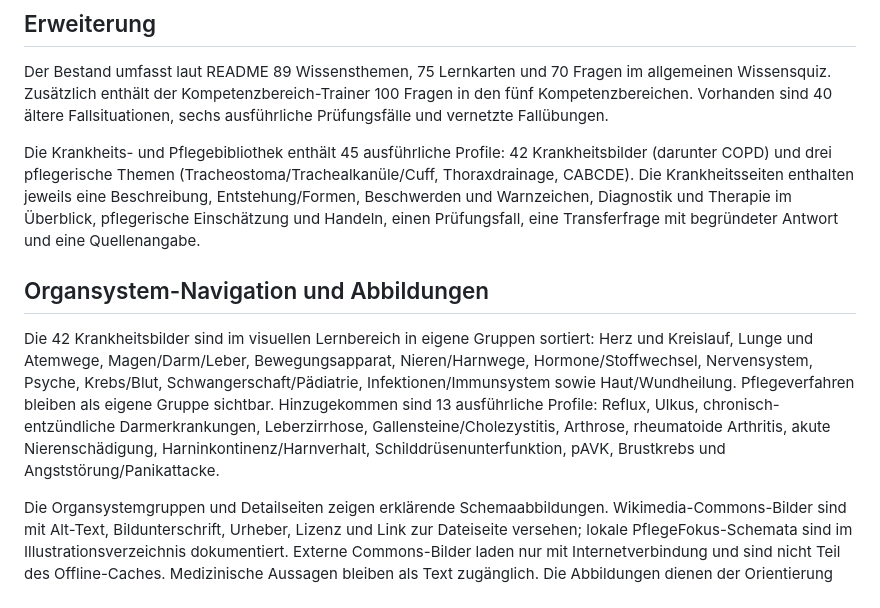
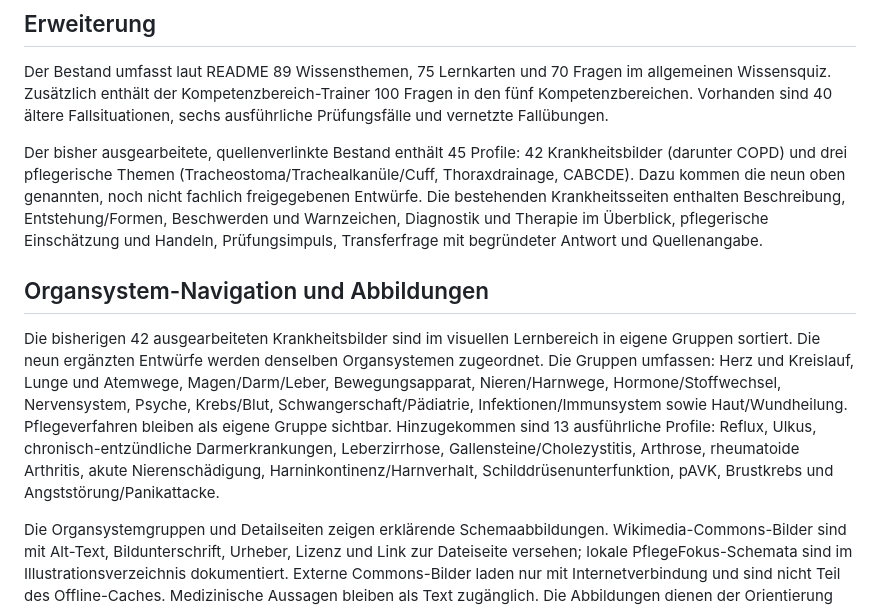
Before and after one commit to anastasiaruppel23-design/PflegeExamen, a Markdown page: REVIEW.md, the part around the change. Drawn GitHub-style.

Commit message:
Align review inventory with new disease profiles

```diff
--- a/REVIEW.md
+++ b/REVIEW.md
@@ -16,12 +16,12 @@ Neun ergänzte Krankheitsprofile (Herzklappenerkrankung, Pneumothorax, gastroint
 
 Der Bestand umfasst laut README 89 Wissensthemen, 75 Lernkarten und 70 Fragen im allgemeinen Wissensquiz. Zusätzlich enthält der Kompetenzbereich-Trainer 100 Fragen in den fünf Kompetenzbereichen. Vorhanden sind 40 ältere Fallsituationen, sechs ausführliche Prüfungsfälle und vernetzte Fallübungen.
 
-Die Krankheits- und Pflegebibliothek enthält 45 ausführliche Profile: 42 Krankheitsbilder (darunter COPD) und drei pflegerische Themen (Tracheostoma/Trachealkanüle/Cuff, Thoraxdrainage, CABCDE). Die Krankheitsseiten enthalten jeweils eine Beschreibung, Entstehung/Formen, Beschwerden und Warnzeichen, Diagnostik und Therapie im Überblick, pflegerische Einschätzung und Handeln, einen Prüfungsfall, eine Transferfrage mit begründeter Antwort und eine Quellenangabe.
+Der bisher ausgearbeitete, quellenverlinkte Bestand enthält 45 Profile: 42 Krankheitsbilder (darunter COPD) und drei pflegerische Themen (Tracheostoma/Trachealkanüle/Cuff, Thoraxdrainage, CABCDE). Dazu kommen die neun oben genannten, noch nicht fachlich freigegebenen Entwürfe. Die bestehenden Krankheitsseiten enthalten Beschreibung, Entstehung/Formen, Beschwerden und Warnzeichen, Diagnostik und Therapie im Überblick, pflegerische Einschätzung und Handeln, Prüfungsimpuls, Transferfrage mit begründeter Antwort und Quellenangabe.
 
 
 ## Organsystem-Navigation und Abbildungen
 
-Die 42 Krankheitsbilder sind im visuellen Lernbereich in eigene Gruppen sortiert: Herz und Kreislauf, Lunge und Atemwege, Magen/Darm/Leber, Bewegungsapparat, Nieren/Harnwege, Hormone/Stoffwechsel, Nervensystem, Psyche, Krebs/Blut, Schwangerschaft/Pädiatrie, Infektionen/Immunsystem sowie Haut/Wundheilung. Pflegeverfahren bleiben als eigene Gruppe sichtbar. Hinzugekommen sind 13 ausführliche Profile: Reflux, Ulkus, chronisch-entzündliche Darmerkrankungen, Leberzirrhose, Gallensteine/Cholezystitis, Arthrose, rheumatoide Arthritis, akute Nierenschädigung, Harninkontinenz/Harnverhalt, Schilddrüsenunterfunktion, pAVK, Brustkrebs und Angststörung/Panikattacke.
+Die bisherigen 42 ausgearbeiteten Krankheitsbilder sind im visuellen Lernbereich in eigene Gruppen sortiert. Die neun ergänzten Entwürfe werden denselben Organsystemen zugeordnet. Die Gruppen umfassen: Herz und Kreislauf, Lunge und Atemwege, Magen/Darm/Leber, Bewegungsapparat, Nieren/Harnwege, Hormone/Stoffwechsel, Nervensystem, Psyche, Krebs/Blut, Schwangerschaft/Pädiatrie, Infektionen/Immunsystem sowie Haut/Wundheilung. Pflegeverfahren bleiben als eigene Gruppe sichtbar. Hinzugekommen sind 13 ausführliche Profile: Reflux, Ulkus, chronisch-entzündliche Darmerkrankungen, Leberzirrhose, Gallensteine/Cholezystitis, Arthrose, rheumatoide Arthritis, akute Nierenschädigung, Harninkontinenz/Harnverhalt, Schilddrüsenunterfunktion, pAVK, Brustkrebs und Angststörung/Panikattacke.
 
 Die Organsystemgruppen und Detailseiten zeigen erklärende Schemaabbildungen. Wikimedia-Commons-Bilder sind mit Alt-Text, Bildunterschrift, Urheber, Lizenz und Link zur Dateiseite versehen; lokale PflegeFokus-Schemata sind im Illustrationsverzeichnis dokumentiert. Externe Commons-Bilder laden nur mit Internetverbindung und sind nicht Teil des Offline-Caches. Medizinische Aussagen bleiben als Text zugänglich. Die Abbildungen dienen der Orientierung und stellen keine diagnostischen Bilder dar.
 
```
